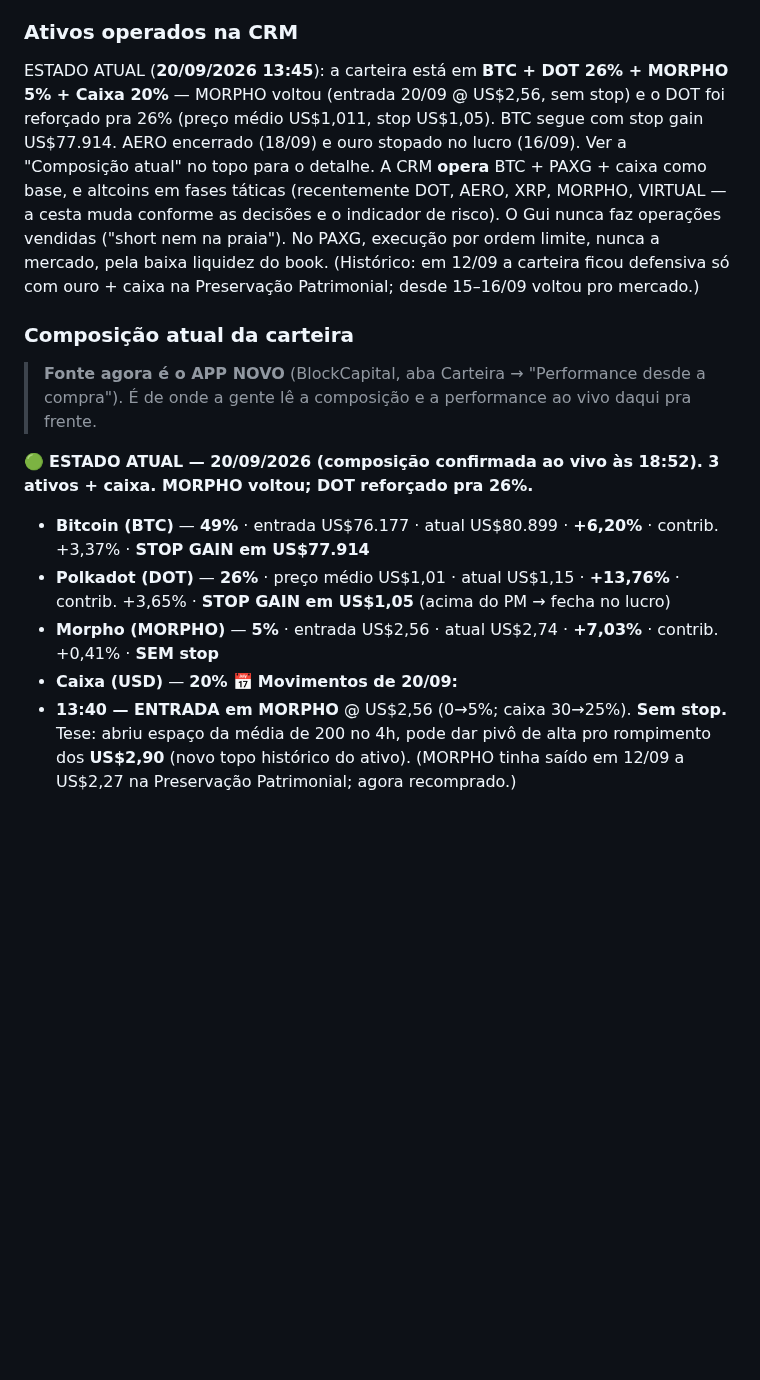
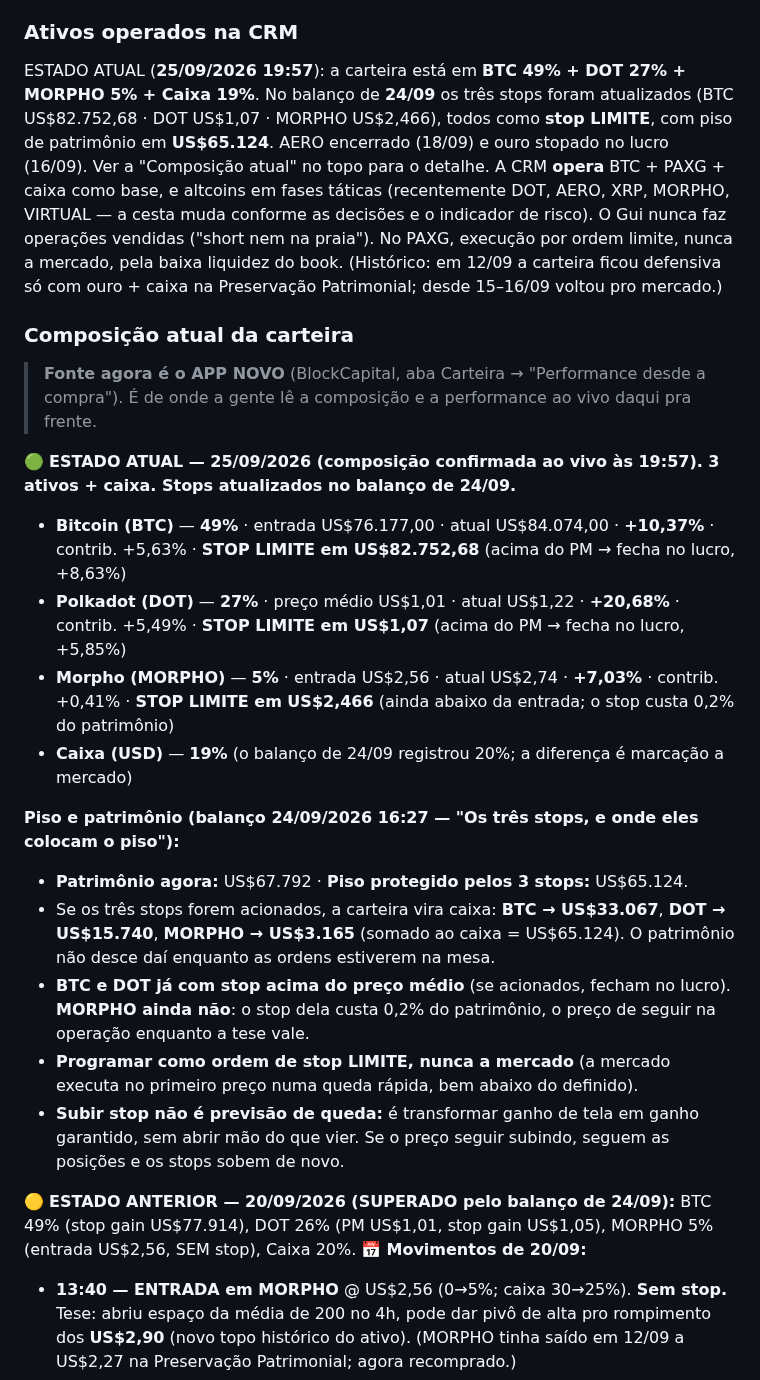
Before and after one commit to telleswemerson2025-collab/Wemerson-Telles, a Markdown page: wemersonai-bible/knowledge/crm.md, the part around the change. Rendered like a GitHub page; blank space fills up the shorter version.

Commit message:
CRM: carimba estado ao vivo 25/09 e novos stops do balanco de 24/09
Composicao 25/09 19:57: BTC 49% (US$84.074, +10,37%), DOT 27% (US$1,22,
+20,68%), MORPHO 5% (US$2,74, +7,03%), Caixa 19%. Balanco 24/09: stops
LIMITE em BTC US$82.752,68, DOT US$1,07, MORPHO US$2,466; piso US$65.124,
patrimonio US$67.792. BTC e DOT com stop acima do PM; MORPHO custa 0,2%.

Co-Authored-By: Claude Opus 4.8 <noreply@anthropic.com>
Claude-Session: https://claude.ai/code/session_01FKC6SJD75iuiZQodaAmMvP

```diff
--- a/wemersonai-bible/knowledge/crm.md
+++ b/wemersonai-bible/knowledge/crm.md
@@ -22,9 +22,9 @@ girava em torno de US$4.200 investidos. A gestão é sempre manual (não há apo
 automático) e a consistência importa mais que o tamanho do aporte.
 
 ### Ativos operados na CRM
-ESTADO ATUAL (**20/09/2026 13:45**): a carteira está em **BTC + DOT 26% + MORPHO 5% + Caixa 20%** — MORPHO voltou
-(entrada 20/09 @ US$2,56, sem stop) e o DOT foi reforçado pra 26% (preço médio US$1,011, stop US$1,05). BTC segue
-com stop gain US$77.914. AERO encerrado (18/09) e ouro stopado no lucro (16/09). Ver a "Composição atual" no topo
+ESTADO ATUAL (**25/09/2026 19:57**): a carteira está em **BTC 49% + DOT 27% + MORPHO 5% + Caixa 19%**. No balanço de
+**24/09** os três stops foram atualizados (BTC US$82.752,68 · DOT US$1,07 · MORPHO US$2,466), todos como **stop
+LIMITE**, com piso de patrimônio em **US$65.124**. AERO encerrado (18/09) e ouro stopado no lucro (16/09). Ver a "Composição atual" no topo
 para o detalhe. A CRM **opera** BTC + PAXG + caixa como base, e altcoins em fases táticas (recentemente DOT,
 AERO, XRP, MORPHO, VIRTUAL — a cesta muda conforme as decisões e o indicador de risco). O Gui nunca faz
 operações vendidas ("short nem na praia"). No PAXG, execução por ordem limite, nunca a mercado, pela baixa
@@ -35,11 +35,20 @@ Patrimonial; desde 15–16/09 voltou pro mercado.)
 > **Fonte agora é o APP NOVO** (BlockCapital, aba Carteira → "Performance desde a compra"). É de
 > onde a gente lê a composição e a performance ao vivo daqui pra frente.
 
-🟢 **ESTADO ATUAL — 20/09/2026 (composição confirmada ao vivo às 18:52). 3 ativos + caixa. MORPHO voltou; DOT reforçado pra 26%.**
-- **Bitcoin (BTC)** — **49%** · entrada US$76.177 · atual US$80.899 · **+6,20%** · contrib. +3,37% · **STOP GAIN em US$77.914**
-- **Polkadot (DOT)** — **26%** · preço médio US$1,01 · atual US$1,15 · **+13,76%** · contrib. +3,65% · **STOP GAIN em US$1,05** (acima do PM → fecha no lucro)
-- **Morpho (MORPHO)** — **5%** · entrada US$2,56 · atual US$2,74 · **+7,03%** · contrib. +0,41% · **SEM stop**
-- **Caixa (USD)** — **20%**
+🟢 **ESTADO ATUAL — 25/09/2026 (composição confirmada ao vivo às 19:57). 3 ativos + caixa. Stops atualizados no balanço de 24/09.**
+- **Bitcoin (BTC)** — **49%** · entrada US$76.177,00 · atual US$84.074,00 · **+10,37%** · contrib. +5,63% · **STOP LIMITE em US$82.752,68** (acima do PM → fecha no lucro, +8,63%)
+- **Polkadot (DOT)** — **27%** · preço médio US$1,01 · atual US$1,22 · **+20,68%** · contrib. +5,49% · **STOP LIMITE em US$1,07** (acima do PM → fecha no lucro, +5,85%)
+- **Morpho (MORPHO)** — **5%** · entrada US$2,56 · atual US$2,74 · **+7,03%** · contrib. +0,41% · **STOP LIMITE em US$2,466** (ainda abaixo da entrada; o stop custa 0,2% do patrimônio)
+- **Caixa (USD)** — **19%** (o balanço de 24/09 registrou 20%; a diferença é marcação a mercado)
+
+**Piso e patrimônio (balanço 24/09/2026 16:27 — "Os três stops, e onde eles colocam o piso"):**
+- **Patrimônio agora:** US$67.792 · **Piso protegido pelos 3 stops:** US$65.124.
+- Se os três stops forem acionados, a carteira vira caixa: **BTC → US$33.067**, **DOT → US$15.740**, **MORPHO → US$3.165** (somado ao caixa = US$65.124). O patrimônio não desce daí enquanto as ordens estiverem na mesa.
+- **BTC e DOT já com stop acima do preço médio** (se acionados, fecham no lucro). **MORPHO ainda não**: o stop dela custa 0,2% do patrimônio, o preço de seguir na operação enquanto a tese vale.
+- **Programar como ordem de stop LIMITE, nunca a mercado** (a mercado executa no primeiro preço numa queda rápida, bem abaixo do definido).
+- **Subir stop não é previsão de queda:** é transformar ganho de tela em ganho garantido, sem abrir mão do que vier. Se o preço seguir subindo, seguem as posições e os stops sobem de novo.
+
+🟡 **ESTADO ANTERIOR — 20/09/2026 (SUPERADO pelo balanço de 24/09):** BTC 49% (stop gain US$77.914), DOT 26% (PM US$1,01, stop gain US$1,05), MORPHO 5% (entrada US$2,56, SEM stop), Caixa 20%.
 📅 **Movimentos de 20/09:**
 - **13:40 — ENTRADA em MORPHO** @ US$2,56 (0→5%; caixa 30→25%). **Sem stop.** Tese: abriu espaço da média de 200
   no 4h, pode dar pivô de alta pro rompimento dos **US$2,90** (novo topo histórico do ativo). (MORPHO tinha saído
```
Also changed, not shown: wemersonai-bible/knowledge/historico-decisoes.md (+8 -0 lines).
